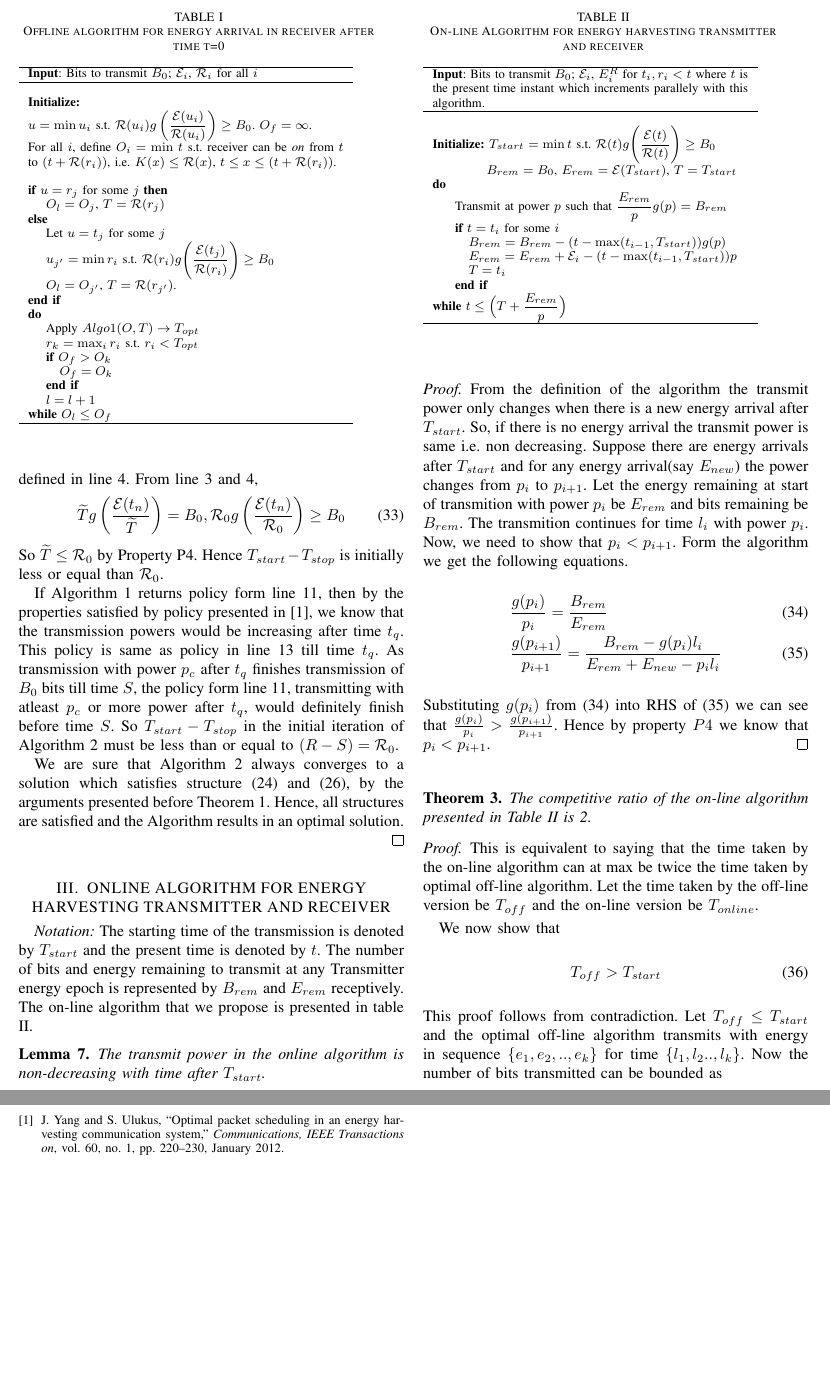
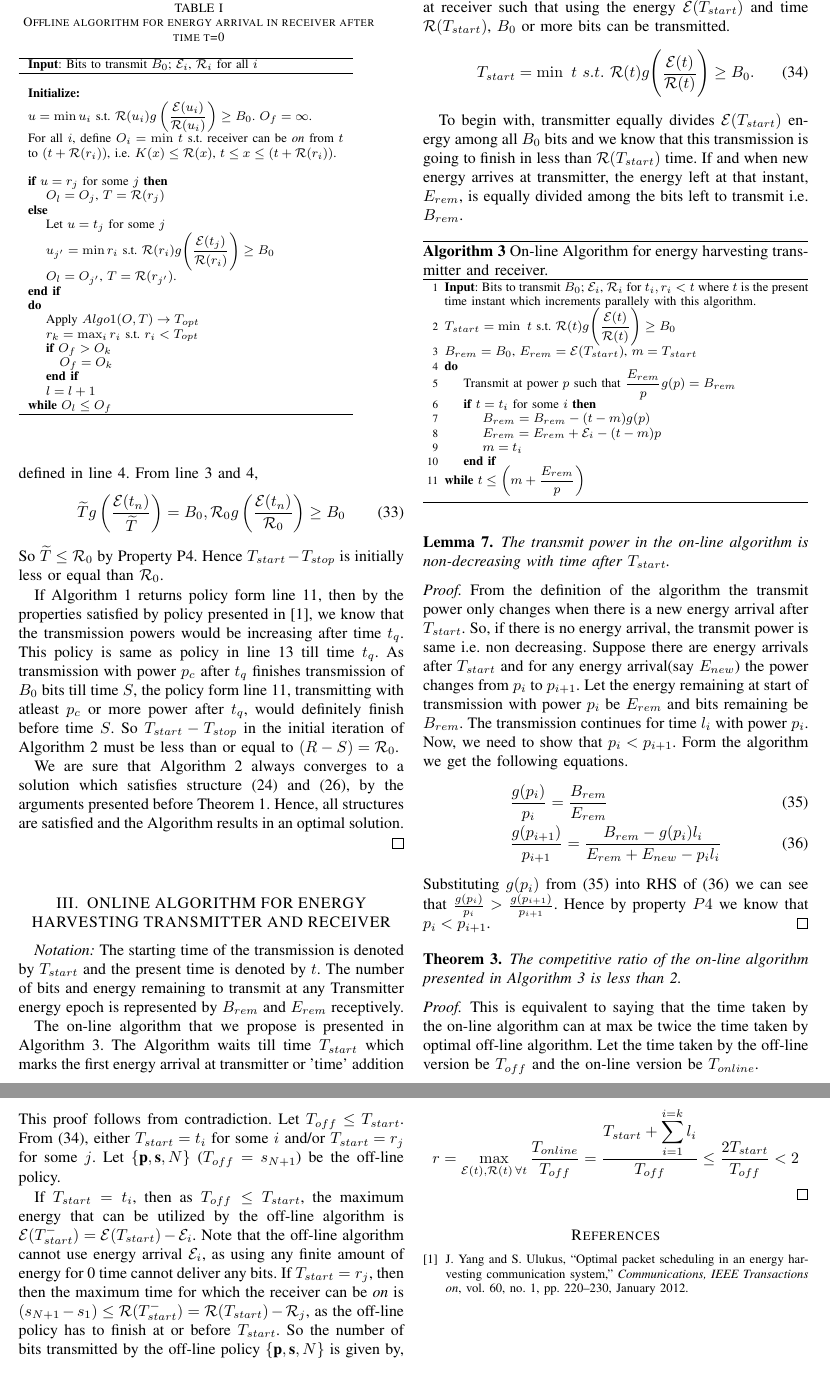
Before and after one commit to wade1990/energy-harvesting, a LaTeX paper (main.tex, which reads online.tex): two parts of pages 8 and 9 of 9, joined at a grey line, cut at the place of the change, the shorter picture padded with empty space. Compiled offline with pdfLaTeX.

Commit message:
corrected proof of online algorithm

```diff
--- a/main.tex
+++ b/main.tex
@@ -30,6 +30,7 @@
   \setlength\@tempdima{\algorithmicindent}%
   \OldStatex\hskip\dimexpr#1\@tempdima\relax}
 \makeatother
+\algdef{SE}[DOWHILE]{Do}{DoWhile}{\algorithmicdo}[1]{\algorithmicwhile\ #1}
 \title{}
 
 \author{
--- a/online.tex
+++ b/online.tex
@@ -1,46 +1,40 @@
 % !TEX root = main.tex
 \textit{Notation:} The starting time of the transmission is denoted by $T_{start}$ and the present time is denoted by $t$. The number of bits and energy remaining to transmit at any Transmitter energy epoch is represented by $B_{rem}$ and $E_{rem}$ receptively.
-The on-line algorithm that we propose is presented in table \ref{online}.
-\begin{table}
-\begin{minipage}[b]{8cm}
-\caption {On-line Algorithm for energy harvesting transmitter and receiver}
-\begin{tabular}{p{7cm}}
-\hline \textbf{Input}: Bits to transmit $B_0$; $\ETx_i$, $E^R_i$ for $t_i,r_i<t$ where $t$ is the present time instant which increments parallely with this algorithm.
-\\
-\hline
-\\
-\textbf{Initialize:} $T_{start}=\min t$ s.t. $\TRx(t)g\Bigg{(} \dfrac{\ETx(t)}{\TRx(t)}\Bigg{)}\ge B_0$
-\\
-\hspace{12mm}$B_{rem}=B_0$, $E_{rem}=\ETx(T_{start})$, $T=T_{start}$
-\\
-\textbf{do}
-\\
-\hspace{4mm} Transmit at power $p$ such that $\dfrac{E_{rem}}{p} g(p)= B_{rem}$
-\\
-\hspace{4mm} \textbf{if} $t=t_i$ for some $i$
-\\
-\hspace{7mm} $B_{rem}=B_{rem}-(t-\max (t_{i-1},T_{start}))g(p)$
-\\
-\hspace{7mm} $E_{rem}=E_{rem}+\ETx_i-(t-\max (t_{i-1},T_{start}))p$
-\\
-\hspace{7mm} $T=t_i$
-\\
-\hspace{4mm} \textbf{end if}
-\\
-\textbf{while} $t\le \Big{(}T+\dfrac{E_{rem}}{p}\Big{)}$
-\\
-\hline
-\label{online}
-\end{tabular}
-\end{minipage}
-\end{table}
+
+The on-line algorithm that we propose is presented in Algorithm \ref{algo_online}. The Algorithm waits till time $T_{start}$ which marks the first energy arrival at transmitter or 'time' addition at receiver such that using the energy $\ETx(T_{start})$ and time $\TRx(T_{start})$, $B_0$ or more bits can be transmitted.
+\begin{equation}
+T_{start}=\min\ t \ s.t.\  \TRx(t)g\Bigg{(} \dfrac{\ETx(t)}{\TRx(t)}\Bigg{)}\ge B_0.\label{online_T_start}
+\end{equation}
+
+To begin with, transmitter equally divides $\ETx(T_{start})$ energy among all $B_0$ bits and we know that this transmission is going to finish in less than $\TRx(T_{start})$ time. If and when new energy arrives at transmitter, the energy left at that instant, $E_{rem}$, is equally divided among the bits left to transmit i.e. $B_{rem}$.
+
+\begin{algorithm}
+\caption {On-line Algorithm for energy harvesting transmitter and receiver.}
+\footnotesize
+\label{algo_online}
+\begin{algorithmic}[1]
+\State \textbf{Input}: Bits to transmit $B_0$; $\ETx_i$, $\TRx_i$ for $t_i,r_i<t$ where $t$ is the present time instant which increments parallely with this algorithm.
+
+\State $T_{start}=\min\ t$ s.t. $\TRx(t)g\Bigg{(} \dfrac{\ETx(t)}{\TRx(t)}\Bigg{)}\ge B_0$
+\State $B_{rem}=B_0$, $E_{rem}=\ETx(T_{start})$, $m=T_{start}$
+
+\Do
+	\State Transmit at power $p$ such that $\dfrac{E_{rem}}{p} g(p)= B_{rem}$
+	\If {$t=t_i$ for some $i$}
+		\State $B_{rem}=B_{rem}-(t-m)g(p)$
+		\State $E_{rem}=E_{rem}+\ETx_i-(t-m)p$
+		\State $m=t_i$
+	\EndIf
+\DoWhile {$t\le \left( m+\dfrac{E_{rem}}{p}\right)$}
+\end{algorithmic}
+\end{algorithm}
 
 \begin{lemma}
-The transmit power in the online algorithm is non-decreasing with time after $T_{start}$.
+The transmit power in the on-line algorithm is non-decreasing with time after $T_{start}$.
 \label{online_power}
 \end{lemma}
 \begin{proof}
-From the definition of the algorithm the transmit power only changes when there is a new energy arrival after $T_{start}$. So, if there is no energy arrival the transmit power is same i.e. non decreasing. Suppose there are energy arrivals after $T_{start}$ and for any energy arrival(say $E_{new}$) the power changes from $p_i$ to $p_{i+1}$. Let the energy remaining at start of transmition with power $p_i$ be $E_{rem}$ and bits remaining be $B_{rem}$. The transmition continues for time $l_i$ with power $p_i$. Now, we need to show that $p_i<p_{i+1}$. Form the algorithm we get the following equations.
+From the definition of the algorithm the transmit power only changes when there is a new energy arrival after $T_{start}$. So, if there is no energy arrival, the transmit power is same i.e. non decreasing. Suppose there are energy arrivals after $T_{start}$ and for any energy arrival(say $E_{new}$) the power changes from $p_i$ to $p_{i+1}$. Let the energy remaining at start of transmission with power $p_i$ be $E_{rem}$ and bits remaining be $B_{rem}$. The transmission continues for time $l_i$ with power $p_i$. Now, we need to show that $p_i<p_{i+1}$. Form the algorithm we get the following equations.
 \begin{align}
 &\frac{g(p_i)}{p_i}=\frac{B_{rem}}{E_{rem}} \label{power_increasing_eq1}
 \\
@@ -49,7 +43,7 @@ From the definition of the algorithm the transmit power only changes when there
 Substituting $g(p_i)$ from (\ref{power_increasing_eq1}) into RHS of (\ref{power_increasing_eq2}) we can see that $\frac{g(p_i)}{p_i}>\frac{g(p_{i+1})}{p_{i+1}}$. Hence by property $P4$ we know that $p_i<p_{i+1}$.
 \end{proof}
 \begin{theorem}
-The competitive ratio of the on-line algorithm presented in Table \ref{online} is 2.
+The competitive ratio of the on-line algorithm presented in Algorithm \ref{algo_online} is less than 2.
 \end{theorem}
 \begin{proof}
 This is equivalent to saying that the time taken by the on-line algorithm can at max be twice the time taken by optimal off-line algorithm. Let the time taken by the off-line version be $T_{off}$ and the on-line version be $T_{online}$.
@@ -59,15 +53,35 @@ We now show that
 T_{off} > T_{start}
 \label{online_time}
 \end{align}
-This proof follows from contradiction. Let $T_{off}\le T_{start}$ and the optimal off-line algorithm transmits with energy in sequence $\{e_1,e_2,..,e_k\}$ for time $\{l_1,l_2..,l_k\} $. Now the number of bits transmitted can be bounded as
+This proof follows from contradiction. Let $T_{off}\le T_{start}$. From \eqref{online_T_start}, either $T_{start}=t_i$ for some $i$ and/or $T_{start}=r_j$ for some $j$. Let $\{\textbf{p},\textbf{s},N\}$ ($T_{off}=s_{N+1}$) be the off-line policy.
+
+If $T_{start}=t_i$, then as $T_{off}\le T_{start}$, the maximum energy that can be utilized by the off-line algorithm is $\ETx(T_{start}^-)=\ETx(T_{start})-\ETx_i$. Note that the off-line algorithm cannot use energy arrival $\ETx_i$, as using any finite amount of energy for 0 time cannot deliver any bits. If $T_{start}=r_j$, then then the maximum time for which the receiver can be \textit{on} is $(s_{N+1}-s_1) \le\TRx(T_{start}^-)=\TRx(T_{start})-\TRx_j$, as the off-line policy has to finish at or before $T_{start}$.
+%If $T_{start}\neq t_i$ or $T_{start}\neq r_j$ then, $\ETx(T_{start}^-)=\ETx(T_{start})$ or $\TRx(T_{start}^-)=\TRx(T_{start})$.
+So the number of bits transmitted by the off-line policy $\{\textbf{p},\textbf{s},N\}$ is given by,
+\begin{align}
+&\sum_{i=1}^{i=N} g(p_i)(s_{i+1}-s_{i}),
 \\
-\textbf{think of a better way to write the proof}
-*****
+&\le g\left(\sum_{i=1}^{i=N}p_i\left(\frac{(s_{i+1}-s_{i})}{\sum_{j=1}^{j=N}(s_{i+1}-s_{i})}\right)\right) \sum_{j=1}^{j=N} (s_{i+1}-s_{i}),\label{online_eq_3}
+\\
+&=g\left(\frac{\displaystyle\sum_{i=1}^{i=N}p_i(s_{i+1}-s_{i})}{(s_{N+1}-s_{1})}\right)(s_{N+1}-s_{1}),\label{online_eq_4}
+\\
+&\le g\left(\frac{\displaystyle\sum_{i=1}^{i=N}p_i(s_{i+1}-s_{i})}{\TRx(T_{start}^-)}\right)\TRx(T_{start}^-), \label{online_eq_1}
+\\
+&\le g\left(\frac{\ETx(T_{start}^-)}{\TRx(T_{start}^-)}\right)\TRx(T_{start}^-)<B_0.\label{online_eq_2}
+\end{align}
+where \eqref{online_eq_3} follows from concavity of $g(p)$, \eqref{online_eq_1} follows form property P4, \eqref{online_eq_2} follows form \eqref{online_T_start}. Since the number of bits that is transmitted by the off-line policy is less than $B_0$, it amounts to a contradiction.
+%
+%If $T_{start}=r_j$, then then the maximum time for which the receiver can be \textit{on} is $\TRx(T_{start}^-)=\TRx(T_{start})-\TRx_j$, as the off-line policy has to finish at or before $T_{start}$.
+%Now, from \eqref{online_eq_4}, the maximum number of bits being transmitted can be bounded by
+%\begin{align}
+%&=g\left(\frac{\displaystyle\sum_{i=1}^{i=N}p_i(s_{i+1}-s_{i})}{(s_{N+1}-s_{1})}\right)(s_{N+1}-s_{1}),
+%\\
+%&=g\left(\frac{\ETx(T_{start}}{\TRx(T_{start}^-)}\right)\TRx(T_{start}^-),
+%\\
+%&=g\left(\frac{\ETx(T_{start}}{\TRx(T_{start})-\TRx_j}\right)(\TRx(T_{start})-\TRx_j)<B_0
+%\label{online_eq_5}
+%\end{align}
+%where \eqref{online_eq_5} again follows form \eqref{online_T_start}.
+
+Next we estimate the maximum time taken to complete transmission after $T_{start}$ in the on-line algorithm. Let the on-line version transmits at power sequence $\{p_1,p_2,..,p_k\}$ for time $\{l_1,l_2..,l_k\} $. Now, by Lemma \ref{online_power},
 \begin{align}
-&\sum_{i=1}^{i=k} g\Big{(}\frac{e_i}{l_i}\Big{)}l_i\stackrel{P2}{\le} g\Big{(}\frac{\sum_{i=1}^{i=k}e_i}{\sum_{j=1}^{j=k}l_j}\Big{)} \sum_{j=1}^{j=k} l_j
-\\
-&\stackrel{P3,P4}{\le} g\Big{(}\frac{\ETx(T_{off})}{\TRx(T_{off})}\Big{)} \TRx(T_{off})
-\\
-&\stackrel{P4}{\le}\lim_{\epsilon \rightarrow 0} g\Big{(}\frac{\ETx(T_{start}-\epsilon)}{\TRx(T_{start}-\epsilon)}\Big{)} \TRx(T_{start}-\epsilon)
-\\
-&+ g\Big{(}\frac{\ETx(T_{start})-\ETx(T_{start}-\epsilon)}{\TRx(T_{start})-\TRx(T_{start}-\epsilon)}\Big{)} (\TRx(T_{start})-\TRx(T_{start}-\epsilon)) \label{online1}
@@ -88 +95,2 @@ where the last inequality followed from the definition of $\TRx(T_{start})$. So
 \begin{align*}
+&r=\displaystyle\max_{\ETx(t),\TRx(t)\hspace{0.5mm} \forall t}\dfrac{T_{online}}{T_{off}} = \dfrac{T_{start}+\displaystyle\sum_{i=1}^{i=k}l_i}{T_{off}} \le \dfrac{2 T_{start}}{T_{off}} < 2
@@ -90,2 +97,3 @@ where the last inequality followed from the definition of $\TRx(T_{start})$. So
 \end{align*}
+%where the last inequality followed from \eqref{online_time}.
 \end{proof}
```
Also changed, not shown: online.tex (16 more changed lines).
